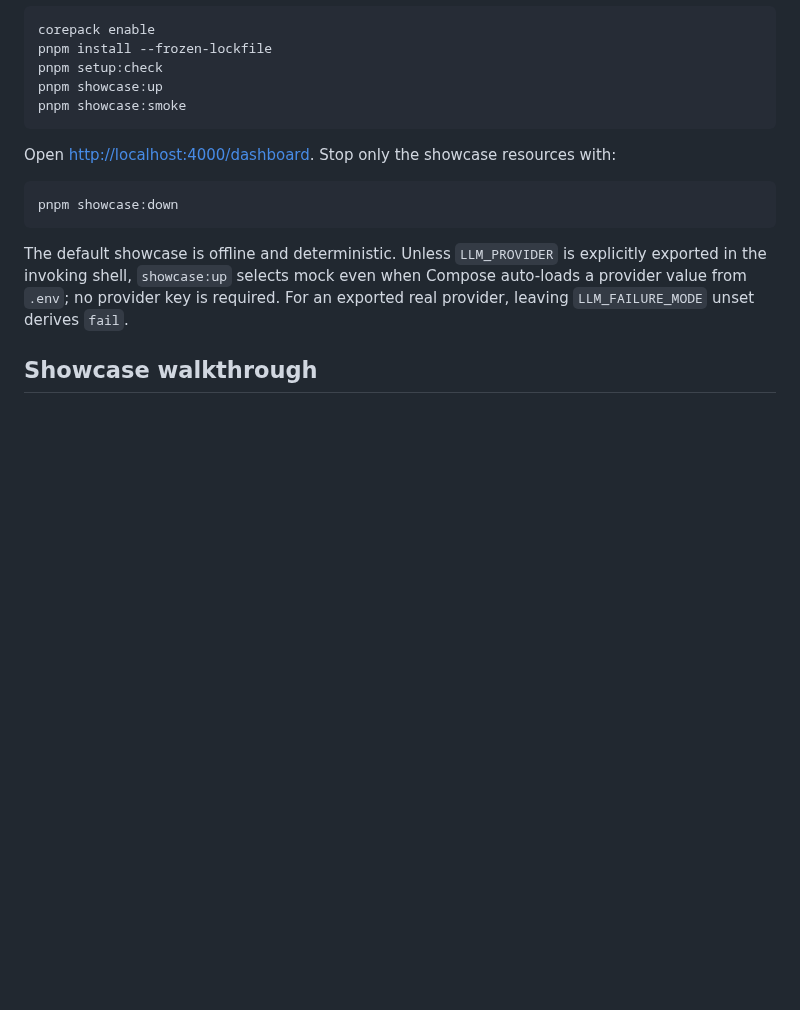
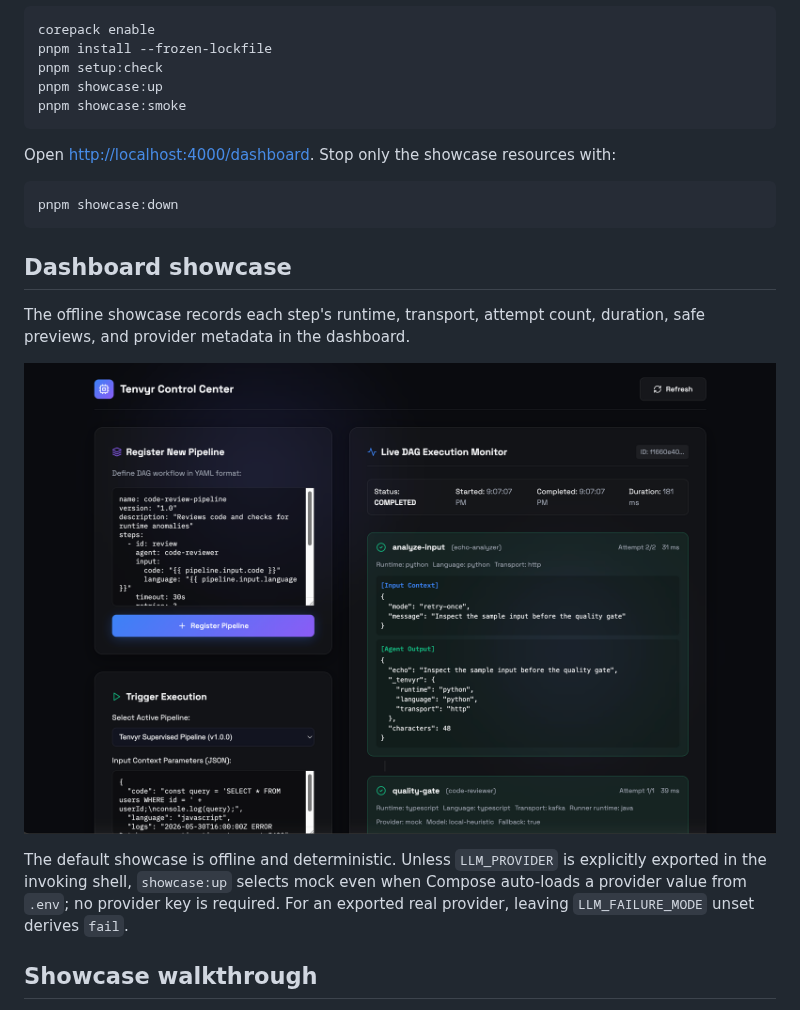
Before and after one commit to longhang2004/Tenvyr, a Markdown page: README.md, the part around the change. GitHub-like rendering; pictures changed too: docs/showcase/images/tenvyr-dashboard-showcase.png (added); blank space fills up the shorter version.

Commit message:
docs: add dashboard showcase screenshot

````diff
--- a/README.md
+++ b/README.md
@@ -83,6 +83,13 @@ only the showcase resources with:
 pnpm showcase:down
 ```
 
+## Dashboard showcase
+
+The offline showcase records each step's runtime, transport, attempt count,
+duration, safe previews, and provider metadata in the dashboard.
+
+![Tenvyr dashboard showing a completed retry-once execution](docs/showcase/images/tenvyr-dashboard-showcase.png)
+
 The default showcase is offline and deterministic. Unless `LLM_PROVIDER` is
 explicitly exported in the invoking shell, `showcase:up` selects mock even when
 Compose auto-loads a provider value from `.env`; no provider key is required.
````
